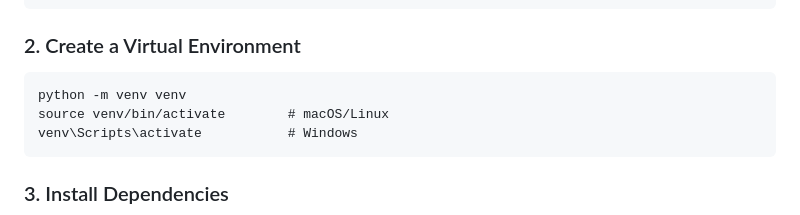
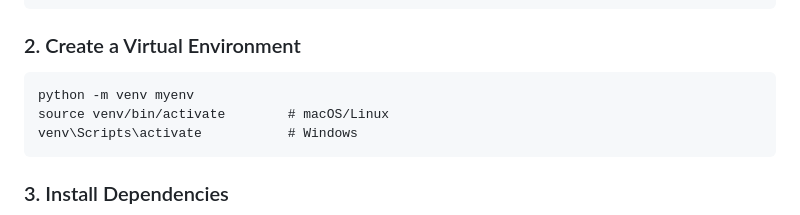
Before and after one commit to AnvilGit/learning_logs, a Markdown page: README.md, the part around the change. Rendered like a GitHub page.

````diff
--- a/README.md
+++ b/README.md
@@ -79,7 +79,7 @@ cd learning-log
 ### 2. Create a Virtual Environment
 
 ```
-python -m venv venv
+python -m venv myenv
 source venv/bin/activate        # macOS/Linux
 venv\Scripts\activate           # Windows
 ```
````
